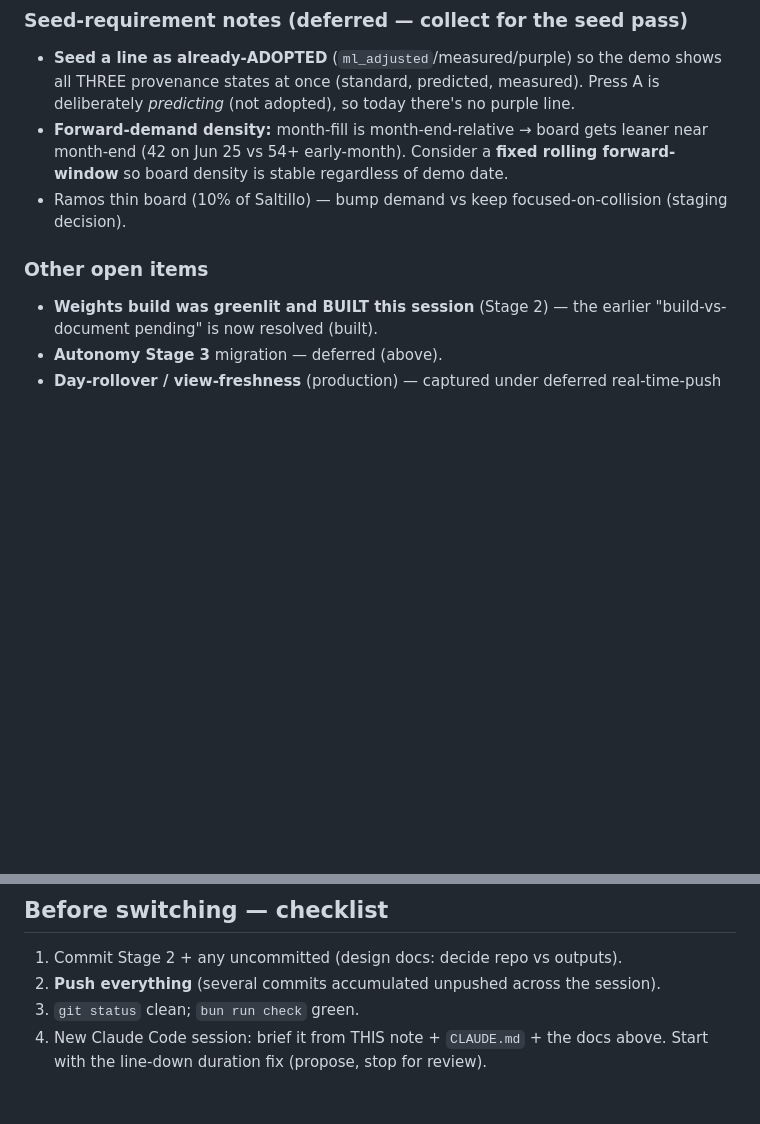
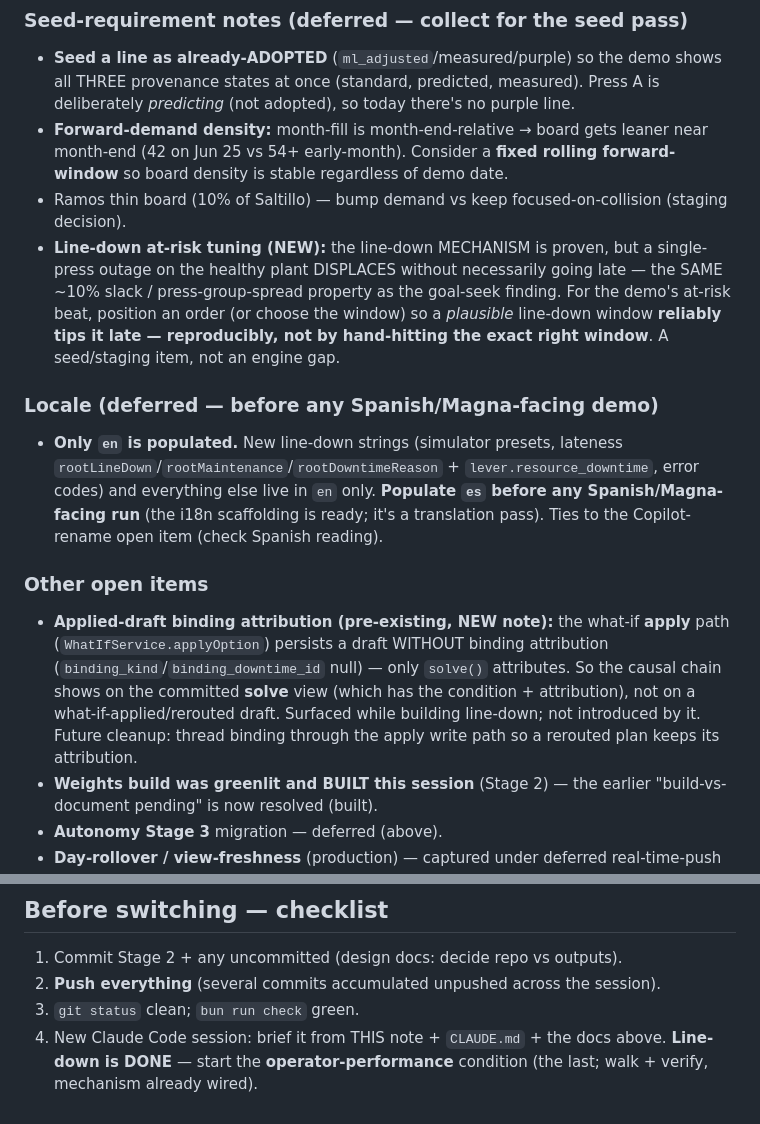
Before and after one commit to ramezghattaszm/perduraflow, a Markdown page: docs/SESSION-HANDOFF.md, 2 parts joined by grey strips. GitHub-like rendering; blank space fills up the shorter version.

```diff
--- a/docs/SESSION-HANDOFF.md
+++ b/docs/SESSION-HANDOFF.md
@@ -78,8 +84,13 @@ Then walk the chain: inject Press A down for a window → board shows closure +
 - **Seed a line as already-ADOPTED** (`ml_adjusted`/measured/purple) so the demo shows all THREE provenance states at once (standard, predicted, measured). Press A is deliberately *predicting* (not adopted), so today there's no purple line.
 - **Forward-demand density:** month-fill is month-end-relative → board gets leaner near month-end (42 on Jun 25 vs 54+ early-month). Consider a **fixed rolling forward-window** so board density is stable regardless of demo date.
 - Ramos thin board (10% of Saltillo) — bump demand vs keep focused-on-collision (staging decision).
+- **Line-down at-risk tuning (NEW):** the line-down MECHANISM is proven, but a single-press outage on the healthy plant DISPLACES without necessarily going late — the SAME ~10% slack / press-group-spread property as the goal-seek finding. For the demo's at-risk beat, position an order (or choose the window) so a *plausible* line-down window **reliably tips it late — reproducibly, not by hand-hitting the exact right window**. A seed/staging item, not an engine gap.
+
+### Locale (deferred — before any Spanish/Magna-facing demo)
+- **Only `en` is populated.** New line-down strings (simulator presets, lateness `rootLineDown`/`rootMaintenance`/`rootDowntimeReason` + `lever.resource_downtime`, error codes) and everything else live in `en` only. **Populate `es` before any Spanish/Magna-facing run** (the i18n scaffolding is ready; it's a translation pass). Ties to the Copilot-rename open item (check Spanish reading).
 
 ### Other open items
+- **Applied-draft binding attribution (pre-existing, NEW note):** the what-if **apply** path (`WhatIfService.applyOption`) persists a draft WITHOUT binding attribution (`binding_kind`/`binding_downtime_id` null) — only `solve()` attributes. So the causal chain shows on the committed **solve** view (which has the condition + attribution), not on a what-if-applied/rerouted draft. Surfaced while building line-down; not introduced by it. Future cleanup: thread binding through the apply write path so a rerouted plan keeps its attribution.
 - **Weights build was greenlit and BUILT this session** (Stage 2) — the earlier "build-vs-document pending" is now resolved (built).
 - **Autonomy Stage 3** migration — deferred (above).
 - **Day-rollover / view-freshness** (production) — captured under deferred real-time-push in REMAINING-ITEMS.md.
@@ -99,4 +110,4 @@ Then walk the chain: inject Press A down for a window → board shows closure +
 1. Commit Stage 2 + any uncommitted (design docs: decide repo vs outputs).
 2. **Push everything** (several commits accumulated unpushed across the session).
 3. `git status` clean; `bun run check` green.
-4. New Claude Code session: brief it from THIS note + `CLAUDE.md` + the docs above. Start with the line-down duration fix (propose, stop for review).
+4. New Claude Code session: brief it from THIS note + `CLAUDE.md` + the docs above. **Line-down is DONE** — start the **operator-performance** condition (the last; walk + verify, mechanism already wired).
```
Also changed, not shown: other parts of docs/SESSION-HANDOFF.md (+14 -8 lines).
